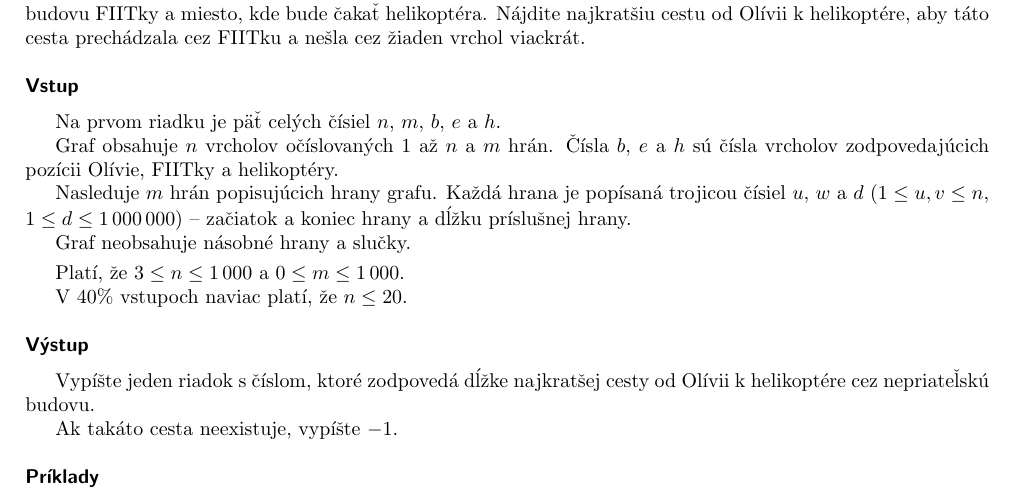
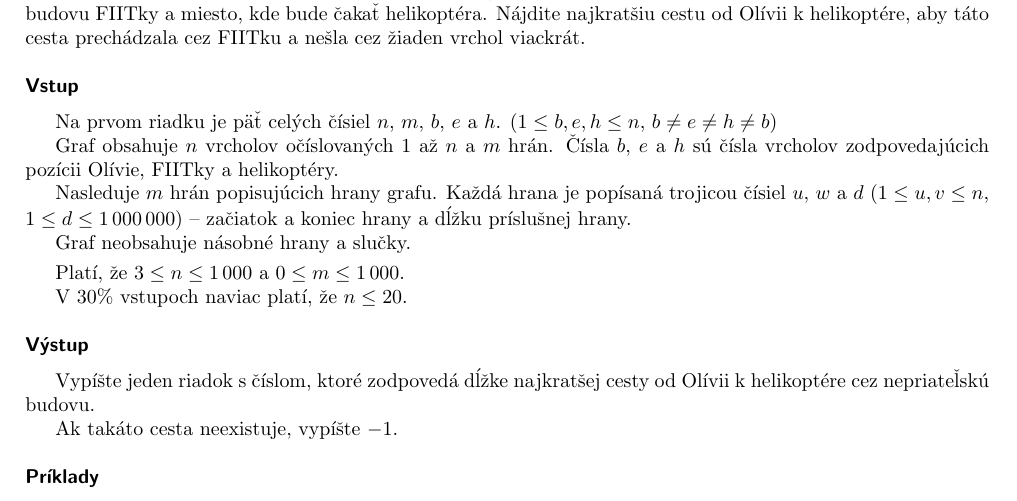
Before and after one commit to trojsten/vpcpc, a LaTeX document (statements/src/lang-sk/day-mix2/mission.tex): part of page 1 of 2, cut so that both start at the same text. Compiled offline with pdfLaTeX.

Commit message:
Mission constrains updated

```diff
--- a/statements/src/lang-sk/day-mix2/mission.tex
+++ b/statements/src/lang-sk/day-mix2/mission.tex
@@ -45,6 +45,7 @@ helikoptére, aby táto cesta prechádzala cez FIITku a nešla cez žiaden vrcho
 \heading{Vstup}
 
 Na prvom riadku je päť celých čísiel $n$, $m$, $b$, $e$ a $h$.
+($1 \le b, e, h \le n$, $b \neq e \neq h \neq b$)
 
 Graf obsahuje $n$ vrcholov očíslovaných $1$ až $n$ a $m$ hrán. Čísla $b$, $e$ a $h$ sú čísla
 vrcholov zodpovedajúcich pozícii Olívie, FIITky a helikoptéry.
@@ -58,7 +59,7 @@ Graf neobsahuje násobné hrany a slučky.
 \smallskip
 Platí, že $3 \leq n \leq 1\,000$ a $0 \leq m \leq 1\,000$.
 
-V $40\%$ vstupoch naviac platí, že $n\leq 20$.
+V $30\%$ vstupoch naviac platí, že $n\leq 20$.
 
 \heading{Výstup}
 
```
Also changed, not shown: statements/src/lang-pl/day-mix2/mission.tex (+1 -1 lines), statements/src/lang-cz/day-mix2/newspapers.tex (renamed from statements/src/lang-cz/day-pl/newspapers.tex).
